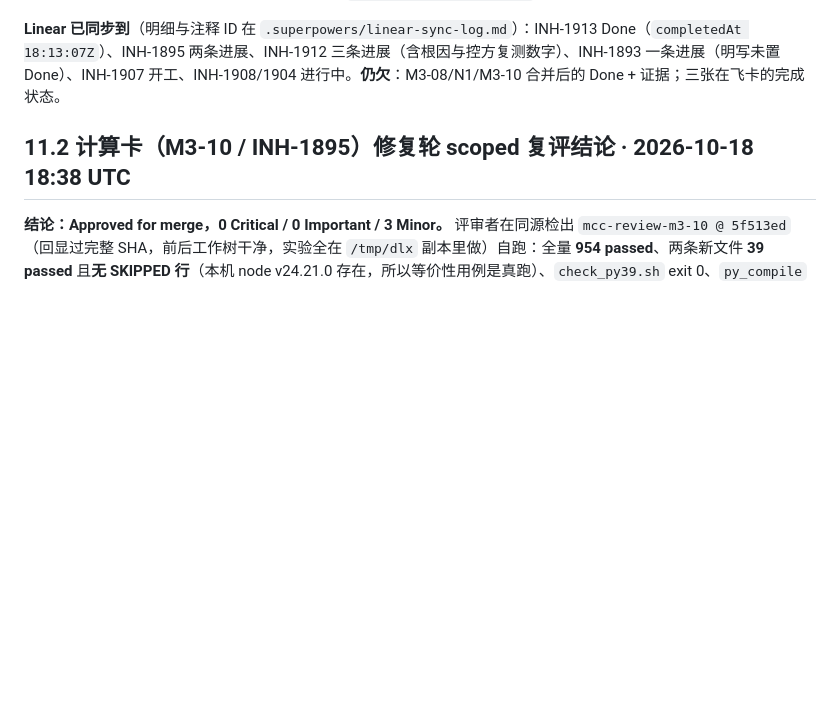
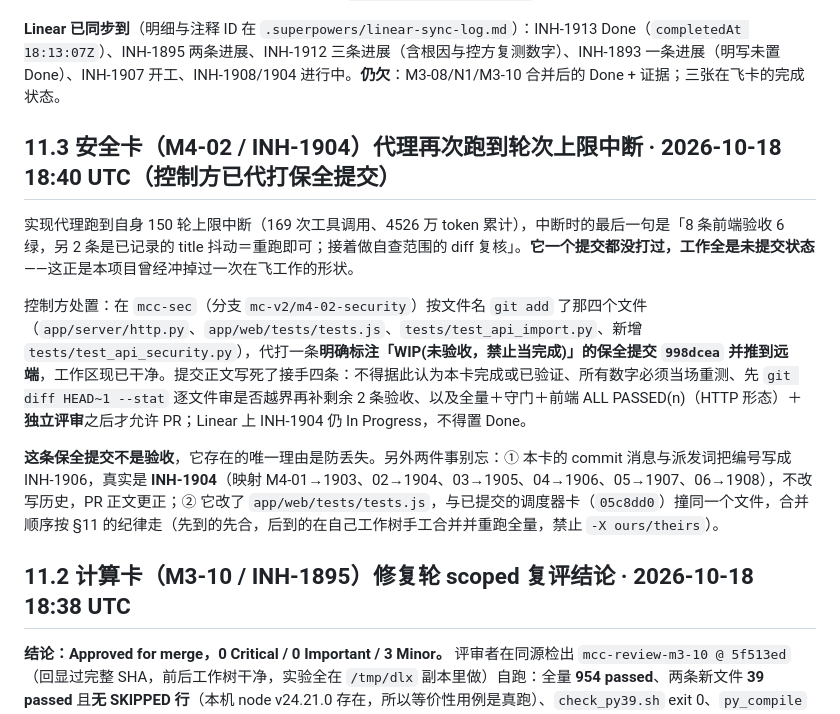
Before and after one commit to Arragon/MCChecker, a Markdown page: docs/MCChecker_M3_M4_PLAN.md, the part around the change. GitHub-like rendering; blank space fills up the shorter version.

Commit message:
docs(plan): §11.3 登记安全卡再次中断与控制方代打的 WIP 保全提交 998dcea（非验收）

```diff
--- a/docs/MCChecker_M3_M4_PLAN.md
+++ b/docs/MCChecker_M3_M4_PLAN.md
@@ -1145,6 +1145,14 @@ H3 的证据形式已变更：**从 INH-1914 起，「测试没损伤权威数
 
 **Linear 已同步到**（明细与注释 ID 在 `.superpowers/linear-sync-log.md`）：INH-1913 Done（`completedAt 18:13:07Z`）、INH-1895 两条进展、INH-1912 三条进展（含根因与控方复测数字）、INH-1893 一条进展（明写未置 Done）、INH-1907 开工、INH-1908/1904 进行中。**仍欠**：M3-08/N1/M3-10 合并后的 Done + 证据；三张在飞卡的完成状态。
 
+## 11.3 安全卡（M4-02 / INH-1904）代理再次跑到轮次上限中断 · 2026-10-18 18:40 UTC（**控制方已代打保全提交**）
+
+实现代理跑到自身 150 轮上限中断（169 次工具调用、4526 万 token 累计），中断时的最后一句是「8 条前端验收 6 绿，另 2 条是已记录的 title 抖动＝重跑即可；接着做自查范围的 diff 复核」。**它一个提交都没打过，工作全是未提交状态**——这正是本项目曾经冲掉过一次在飞工作的形状。
+
+控制方处置：在 `mcc-sec`（分支 `mc-v2/m4-02-security`）按文件名 `git add` 了那四个文件（`app/server/http.py`、`app/web/tests/tests.js`、`tests/test_api_import.py`、新增 `tests/test_api_security.py`），代打一条**明确标注「WIP(未验收，禁止当完成)」的保全提交 `998dcea` 并推到远端**，工作区现已干净。提交正文写死了接手四条：不得据此认为本卡完成或已验证、所有数字必须当场重测、先 `git diff HEAD~1 --stat` 逐文件审是否越界再补剩余 2 条验收、以及全量＋守门＋前端 ALL PASSED(n)（HTTP 形态）＋**独立评审**之后才允许 PR；Linear 上 INH-1904 仍 In Progress，不得置 Done。
+
+**这条保全提交不是验收**，它存在的唯一理由是防丢失。另外两件事别忘：① 本卡的 commit 消息与派发词把编号写成 INH-1906，真实是 **INH-1904**（映射 M4-01→1903、02→1904、03→1905、04→1906、05→1907、06→1908），不改写历史，PR 正文更正；② 它改了 `app/web/tests/tests.js`，与已提交的调度器卡（`05c8dd0`）撞同一个文件，合并顺序按 §11 的纪律走（先到的先合，后到的在自己工作树手工合并并重跑全量，禁止 `-X ours/theirs`）。
+
 ## 11.2 计算卡（M3-10 / INH-1895）修复轮 scoped 复评结论 · 2026-10-18 18:38 UTC
 
 **结论：Approved for merge，0 Critical / 0 Important / 3 Minor。** 评审者在同源检出 `mcc-review-m3-10 @ 5f513ed`（回显过完整 SHA，前后工作树干净，实验全在 `/tmp/dlx` 副本里做）自跑：全量 **954 passed**、两条新文件 **39 passed** 且**无 SKIPPED 行**（本机 node v24.21.0 存在，所以等价性用例是真跑）、`check_py39.sh` exit 0、`py_compile` 过、harness 单独跑通。
```
